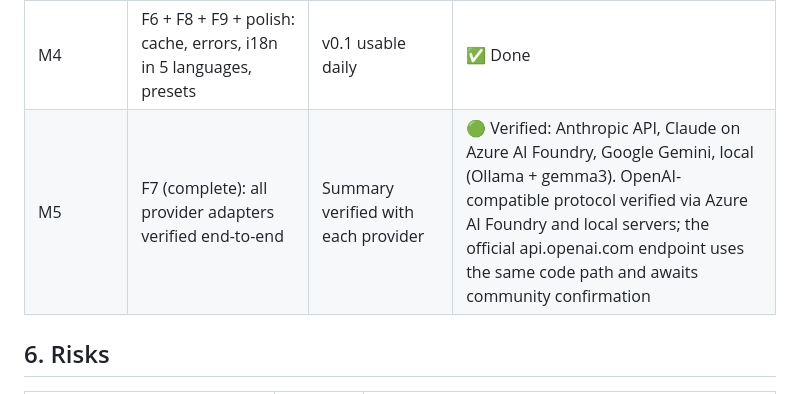
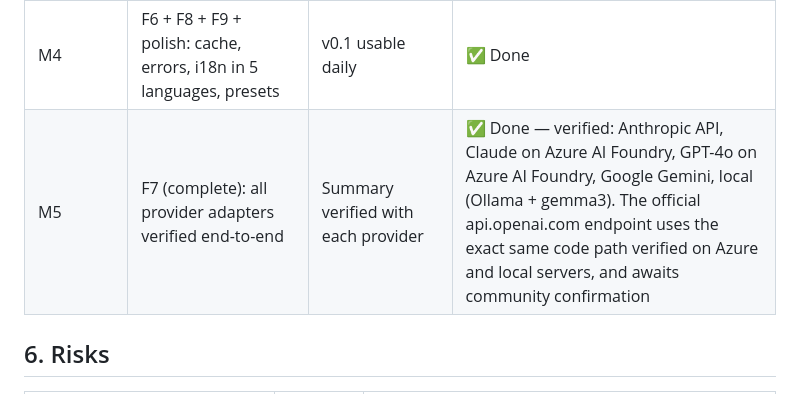
Before and after one commit to luca-vullo/steam-tldr, a Markdown page: docs/SPECS.md, the part around the change. Rendered like a GitHub page.

Commit message:
Roadmap: M5 complete — all providers verified end-to-end
Co-Authored-By: Claude Fable 5 <noreply@anthropic.com>

```diff
--- a/docs/SPECS.md
+++ b/docs/SPECS.md
@@ -84,7 +84,7 @@ This is the most important design decision of the project.
 | M2 | F3 + F7 (partial): provider abstraction + Anthropic adapter + summary prompt | Structured TL;DR JSON in console | ✅ Done |
 | M3 | F4 + F5: UI widget and options page | Full end-to-end flow on test games | ✅ Done |
 | M4 | F6 + F8 + F9 + polish: cache, errors, i18n in 5 languages, presets | v0.1 usable daily | ✅ Done |
-| M5 | F7 (complete): all provider adapters verified end-to-end | Summary verified with each provider | 🟢 Verified: Anthropic API, Claude on Azure AI Foundry, Google Gemini, local (Ollama + gemma3). OpenAI-compatible protocol verified via Azure AI Foundry and local servers; the official api.openai.com endpoint uses the same code path and awaits community confirmation |
+| M5 | F7 (complete): all provider adapters verified end-to-end | Summary verified with each provider | ✅ Done — verified: Anthropic API, Claude on Azure AI Foundry, GPT-4o on Azure AI Foundry, Google Gemini, local (Ollama + gemma3). The official api.openai.com endpoint uses the exact same code path verified on Azure and local servers, and awaits community confirmation |
 
 ## 6. Risks
 
```
